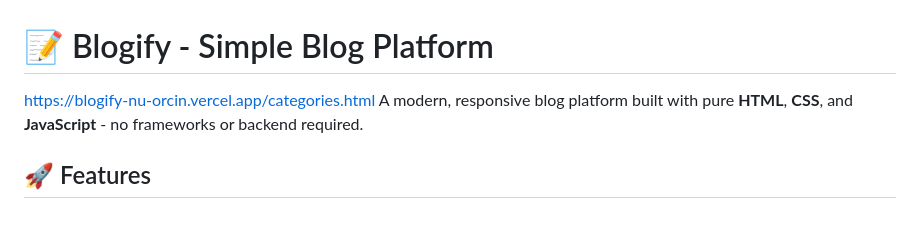
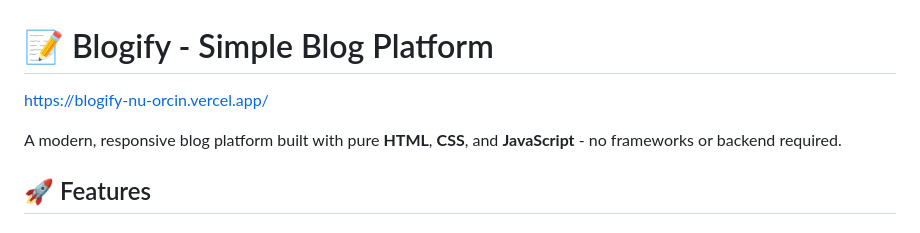
Before and after one commit to raghul692/blogify, a Markdown page: README.md, the part around the change. GitHub-like rendering.

```diff
--- a/README.md
+++ b/README.md
@@ -1,5 +1,6 @@
 # 📝 Blogify - Simple Blog Platform
-https://blogify-nu-orcin.vercel.app/categories.html
+https://blogify-nu-orcin.vercel.app/
+
 A modern, responsive blog platform built with pure **HTML**, **CSS**, and **JavaScript** - no frameworks or backend required.
 
 ## 🚀 Features
```
